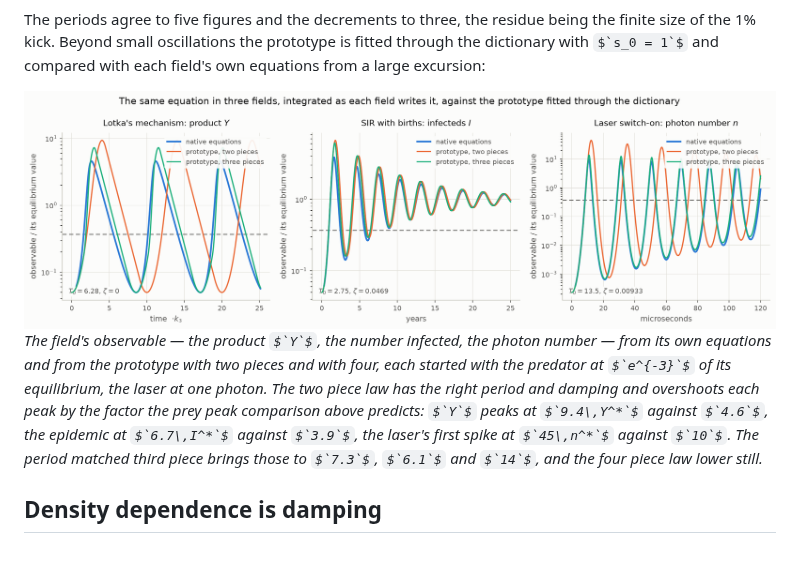
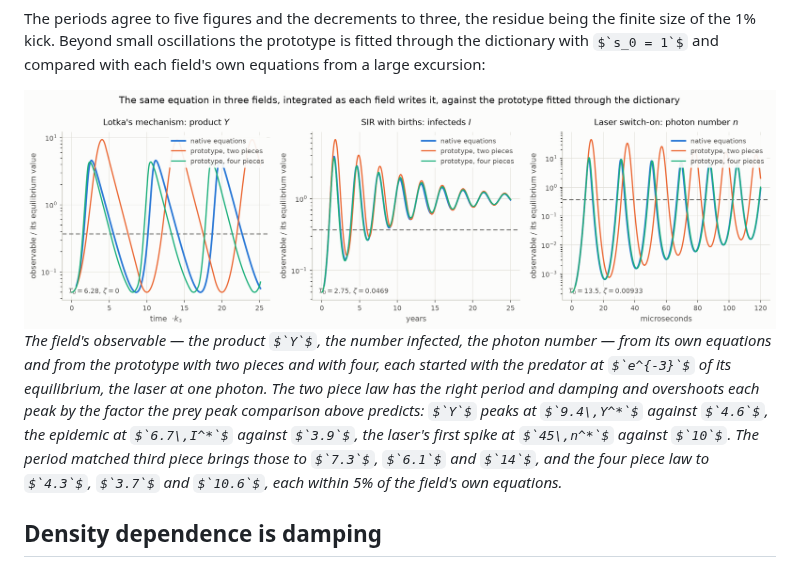
Before and after one commit to aburston/second-order-prototype, a Markdown page: LOTKA.md, the part around the change. Drawn GitHub-style; pictures changed too: figures/lotka-examples-light.png; some formulas as TeX source.

Commit message:
LOTKA.md: the fourth piece's figure, the examples figure's four piece line, and the caption's peaks
lotka-four in both themes: the law over the exponential, then period, prey
peak and predator lag against Lotka-Volterra, the two piece law and the
period matched three piece law. The examples figure now carries the four
piece law in place of the three piece one; its peaks come within 5% of
each field's own equations (4.3 against 4.6, 3.7 against 3.9, 10.6 against
10.2), and the caption says so.

Co-Authored-By: Claude Fable 5.1 <noreply@anthropic.com>
Claude-Session: https://claude.ai/code/session_01JqjbA6Ccy8BDM1XQtpL4Ji

```diff
--- a/LOTKA.md
+++ b/LOTKA.md
@@ -759,7 +759,8 @@ period and damping and overshoots each peak by the factor the prey peak
 comparison above predicts: $`Y`$ peaks at $`9.4\,Y^*`$ against $`4.6`$,
 the epidemic at $`6.7\,I^*`$ against $`3.9`$, the laser's first spike at
 $`45\,n^*`$ against $`10`$. The period matched third piece brings those
-to $`7.3`$, $`6.1`$ and $`14`$, and the four piece law lower still.*
+to $`7.3`$, $`6.1`$ and $`14`$, and the four piece law to $`4.3`$, $`3.7`$ and $`10.6`$, each within 5% of
+the field's own equations.*
 
 ## Density dependence is damping
 
```
Also changed, not shown: figures/lotka-examples-dark.png, figures/lotka-four-dark.png (added), figures/lotka-four-light.png (added).
